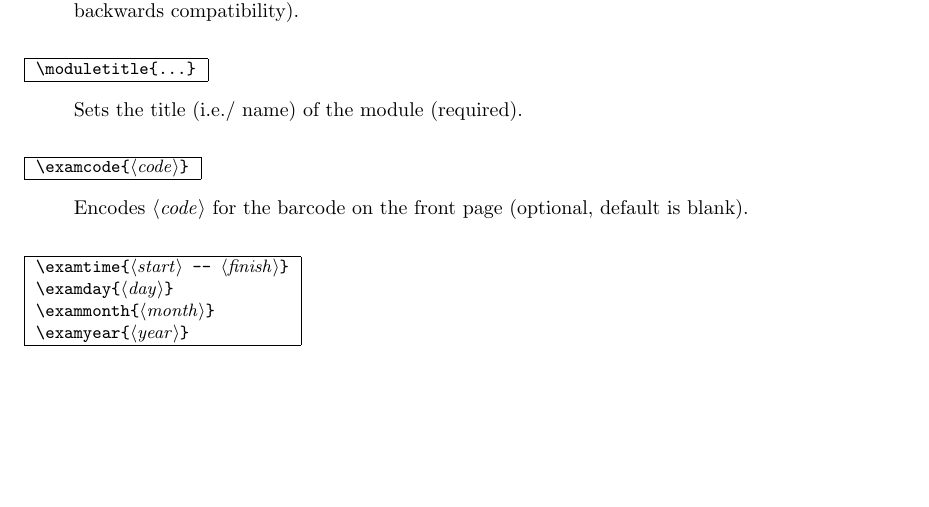
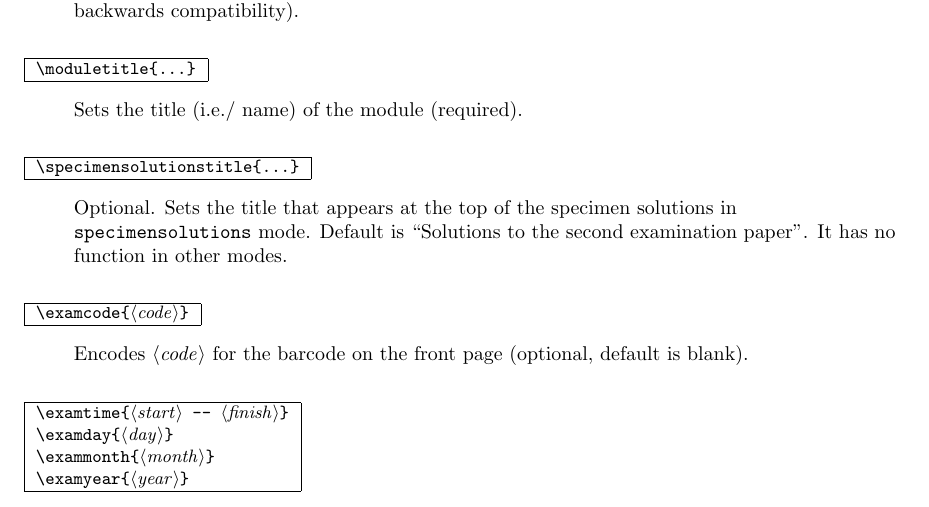
Before and after one commit to rbrignall/OU-SUPPS, a LaTeX document (Documentation/ou-supps.tex): part of page 13 of 17, cut so that both start at the same text, the shorter picture padded with empty space. Compiled offline with pdfLaTeX; a LaTeX package or settings file that is missing is left out.

Commit message:
v1.31: for ouexam v1.22
Added \specimensolutionstitle option to ouexam documentation.

```diff
--- a/Documentation/ou-supps.tex
+++ b/Documentation/ou-supps.tex
@@ -44,7 +44,7 @@
 suggestions go to \href{https://github.com/rbrignall/OU-SUPPS}%
 {\texttt{https://github.com/rbrignall/OU-SUPPS}}.}}
 
-\date{Version 1.3\\2016-08-27}
+\date{Version 1.31\\2016-08-27}
 
 \IfFileExists{enumitem.sty}{\usepackage{enumitem}}{}
 
@@ -672,6 +672,11 @@ Sets the session code for the exam (required, except for |specimen| and |seconds
 Sets the title (i.e./ name) of the module (required).
 
 \begin{desc}
+|\specimensolutionstitle{...}|
+\end{desc}
+Optional. Sets the title that appears at the top of the specimen solutions in |specimensolutions| mode. Default is ``Solutions to the second examination paper''. It has no function in other modes.
+
+\begin{desc}
 |\examcode{<code>}|
 \end{desc}
 Encodes |<code>| for the barcode on the front page (optional, default is blank).
```
Also changed, not shown: Documentation/ou-supps.pdf.
